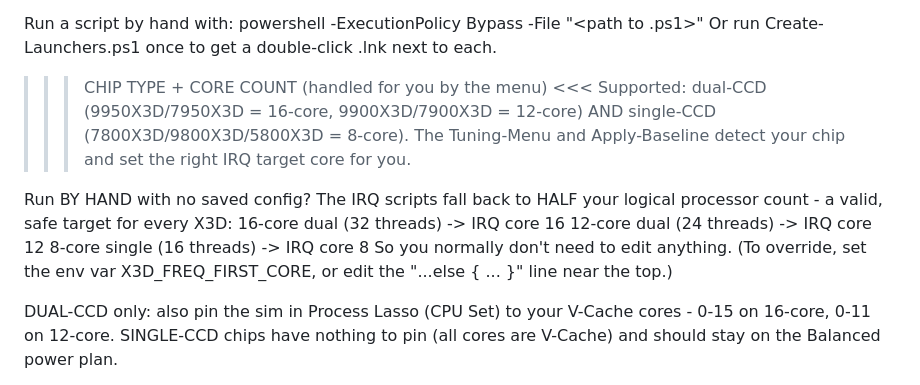
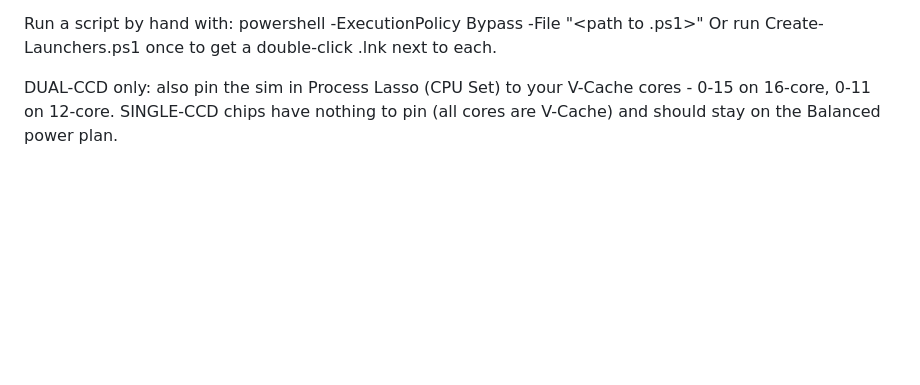
Before and after one commit to no6969el/iracing-x3d-tuning, a Markdown page: README.md, the part around the change. Drawn GitHub-style; blank space fills up the shorter version.

```diff
--- a/README.md
+++ b/README.md
@@ -26,19 +26,6 @@ Everything below is for running them by hand.
 Run a script by hand with:
    powershell -ExecutionPolicy Bypass -File "<path to .ps1>"
 Or run Create-Launchers.ps1 once to get a double-click .lnk next to each.
-
->>> CHIP TYPE + CORE COUNT (handled for you by the menu) <<<
-Supported: dual-CCD (9950X3D/7950X3D = 16-core, 9900X3D/7900X3D = 12-core)
-AND single-CCD (7800X3D/9800X3D/5800X3D = 8-core). The Tuning-Menu and
-Apply-Baseline detect your chip and set the right IRQ target core for you.
-
-Run BY HAND with no saved config? The IRQ scripts fall back to HALF your
-logical processor count - a valid, safe target for every X3D:
-   16-core dual  (32 threads)  -> IRQ core 16
-   12-core dual  (24 threads)  -> IRQ core 12
-   8-core single (16 threads)  -> IRQ core 8
-So you normally don't need to edit anything. (To override, set the env var
-X3D_FREQ_FIRST_CORE, or edit the "...else { ... }" line near the top.)
 
 DUAL-CCD only: also pin the sim in Process Lasso (CPU Set) to your V-Cache
 cores - 0-15 on 16-core, 0-11 on 12-core. SINGLE-CCD chips have nothing to
```
